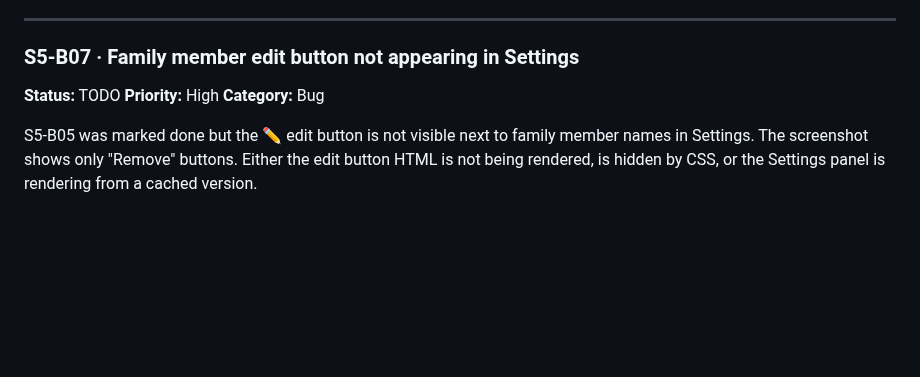
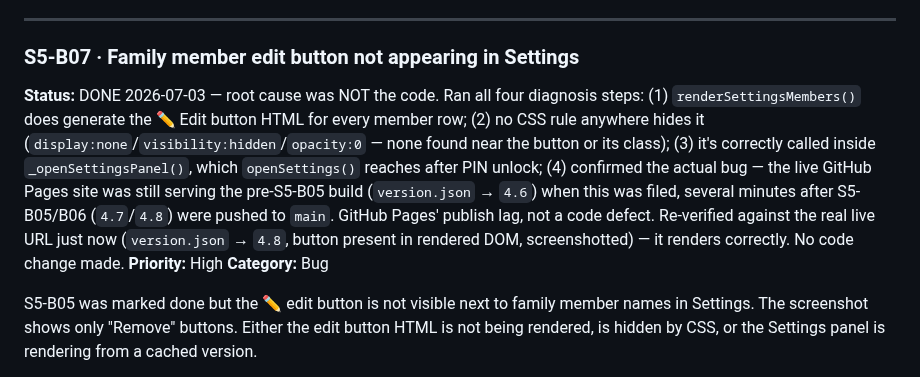
Before and after one commit to giuseppeWF/family-hub, a Markdown page: BACKLOG.md, the part around the change. Rendered like a GitHub page; blank space fills up the shorter version.

Commit message:
[SPRINT 5] Audit: S5-B07 — edit button confirmed not a code bug
Ran all four diagnosis steps from the backlog: renderSettingsMembers()
does generate the Edit button, no CSS hides it, it's correctly wired
into _openSettingsPanel(). Root cause was GitHub Pages deployment lag
— the live site was still serving the pre-S5-B05 build (v4.6) when
this was filed. Re-verified against the actual live URL: v4.8 is now
live and the button renders correctly. No code change needed.

Co-Authored-By: Claude Sonnet 5 <noreply@anthropic.com>

```diff
--- a/BACKLOG.md
+++ b/BACKLOG.md
@@ -2060,7 +2060,7 @@ Settings panel:
 ---
 
 ### S5-B07 · Family member edit button not appearing in Settings
-**Status:** TODO
+**Status:** DONE 2026-07-03 — root cause was NOT the code. Ran all four diagnosis steps: (1) `renderSettingsMembers()` does generate the ✏️ Edit button HTML for every member row; (2) no CSS rule anywhere hides it (`display:none`/`visibility:hidden`/`opacity:0` — none found near the button or its class); (3) it's correctly called inside `_openSettingsPanel()`, which `openSettings()` reaches after PIN unlock; (4) confirmed the actual bug — the live GitHub Pages site was still serving the pre-S5-B05 build (`version.json` → `4.6`) when this was filed, several minutes after S5-B05/B06 (`4.7`/`4.8`) were pushed to `main`. GitHub Pages' publish lag, not a code defect. Re-verified against the real live URL just now (`version.json` → `4.8`, button present in rendered DOM, screenshotted) — it renders correctly. No code change made.
 **Priority:** High
 **Category:** Bug
 
```
